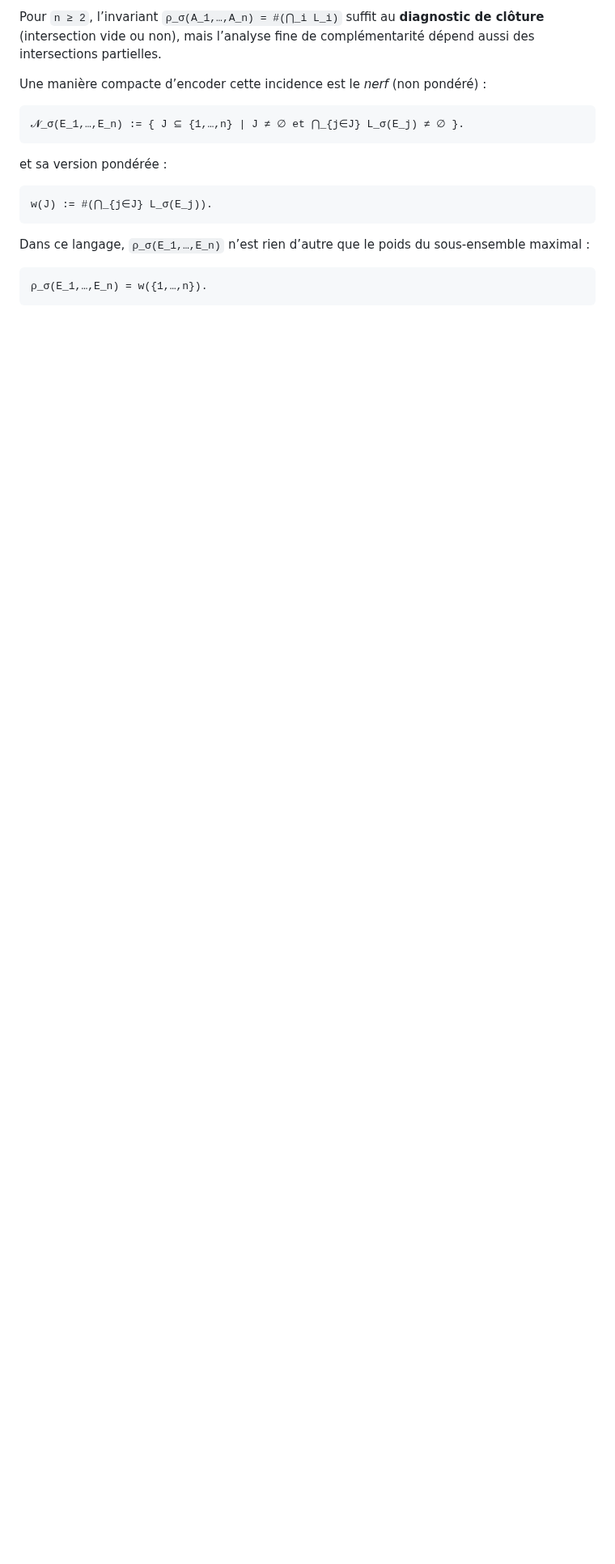
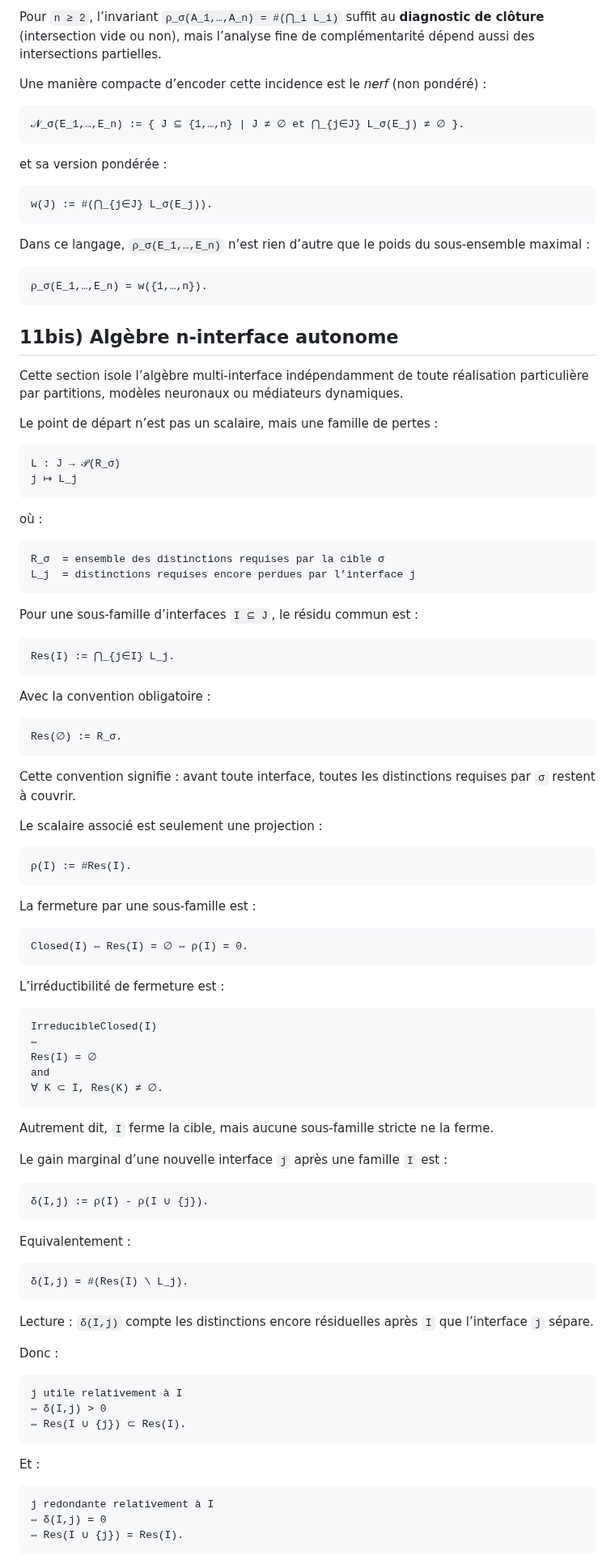
Before and after one commit to JohnDoe-collab-stack/forU2read, a Markdown page: Private_notes/distinction_arithmetic_refined.md, the part around one of its changes. Shown at 81% size. Drawn GitHub-style; blank space fills up the shorter version.

Commit message:
Add autonomous multi-interface algebra section

````diff
--- a/Private_notes/distinction_arithmetic_refined.md
+++ b/Private_notes/distinction_arithmetic_refined.md
@@ -816,3 +816,90 @@ Dans ce langage, `ρ_σ(E_1,…,E_n)` n’est rien d’autre que le poids du sou
 ρ_σ(E_1,…,E_n) = w({1,…,n}).
 ```
 
+## 11bis) Algèbre n-interface autonome
+
+Cette section isole l’algèbre multi-interface indépendamment de toute réalisation particulière par partitions,
+modèles neuronaux ou médiateurs dynamiques.
+
+Le point de départ n’est pas un scalaire, mais une famille de pertes :
+
+```text
+L : J → 𝒫(R_σ)
+j ↦ L_j
+```
+
+où :
+
+```text
+R_σ  = ensemble des distinctions requises par la cible σ
+L_j  = distinctions requises encore perdues par l’interface j
+```
+
+Pour une sous-famille d’interfaces `I ⊆ J`, le résidu commun est :
+
+```text
+Res(I) := ⋂_{j∈I} L_j.
+```
+
+Avec la convention obligatoire :
+
+```text
+Res(∅) := R_σ.
+```
+
+Cette convention signifie : avant toute interface, toutes les distinctions requises par `σ` restent à couvrir.
+
+Le scalaire associé est seulement une projection :
+
+```text
+ρ(I) := #Res(I).
+```
+
+La fermeture par une sous-famille est :
+
+```text
+Closed(I) ⇔ Res(I) = ∅ ⇔ ρ(I) = 0.
+```
+
+L’irréductibilité de fermeture est :
+
+```text
+IrreducibleClosed(I)
+⇔
+Res(I) = ∅
+and
+∀ K ⊂ I, Res(K) ≠ ∅.
+```
+
+Autrement dit, `I` ferme la cible, mais aucune sous-famille stricte ne la ferme.
+
+Le gain marginal d’une nouvelle interface `j` après une famille `I` est :
+
+```text
+δ(I,j) := ρ(I) - ρ(I ∪ {j}).
+```
+
+Equivalentement :
+
+```text
+δ(I,j) = #(Res(I) \ L_j).
+```
+
+Lecture : `δ(I,j)` compte les distinctions encore résiduelles après `I` que l’interface `j` sépare.
+
+Donc :
+
+```text
+j utile relativement à I
+⇔ δ(I,j) > 0
+⇔ Res(I ∪ {j}) ⊂ Res(I).
+```
+
+Et :
+
+```text
+j redondante relativement à I
+⇔ δ(I,j) = 0
+⇔ Res(I ∪ {j}) = Res(I).
+```
+
````
Also changed, not shown: other parts of Private_notes/distinction_arithmetic_refined.md (+62 -0 lines).
